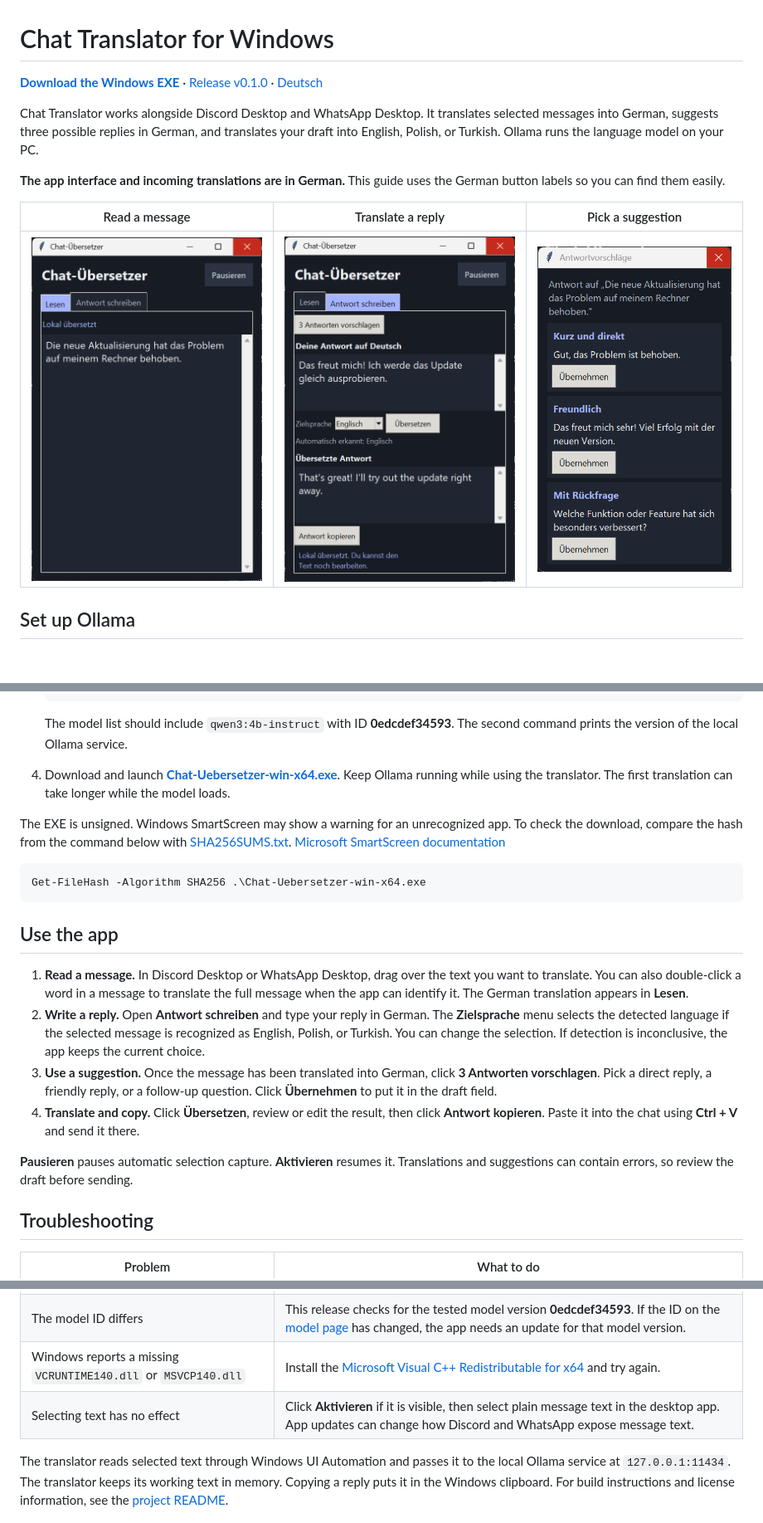
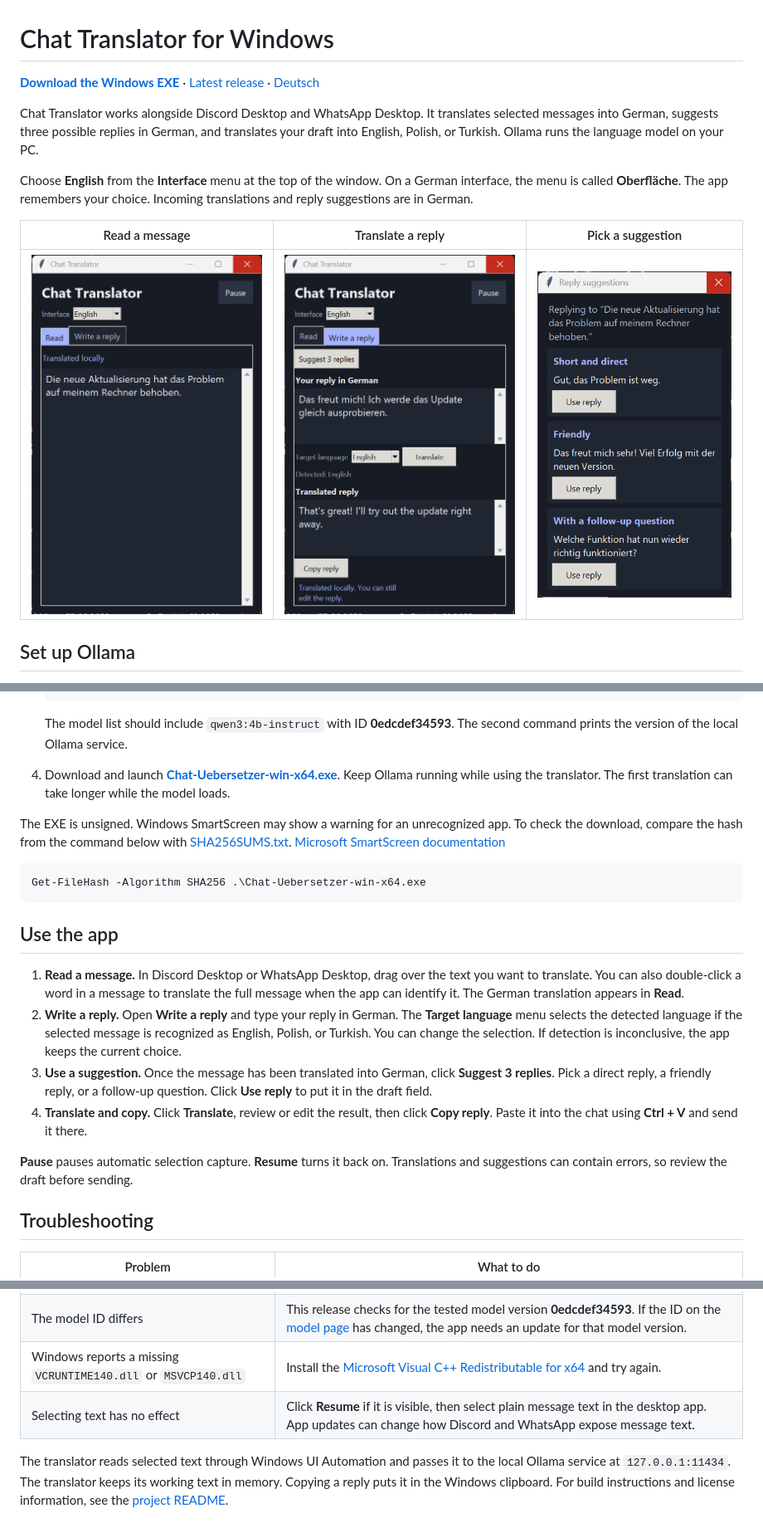
Before and after one commit to Doom666DE/chat-uebersetzer, a Markdown page: README.en.md, 3 parts joined by grey strips. Shown at 83% size. GitHub-like rendering; pictures changed too: docs/screenshots/antwort-schreiben.png, docs/screenshots/antwortvorschlaege.png, docs/screenshots/lesen.png; blank space fills up the shorter version.

```diff
--- a/README.en.md
+++ b/README.en.md
@@ -1,14 +1,14 @@
 # Chat Translator for Windows
 
-[**Download the Windows EXE**](https://github.com/Doom666DE/chat-uebersetzer/releases/download/v0.1.0/Chat-Uebersetzer-win-x64.exe) · [Release v0.1.0](https://github.com/Doom666DE/chat-uebersetzer/releases/tag/v0.1.0) · [Deutsch](README.md)
+[**Download the Windows EXE**](https://github.com/Doom666DE/chat-uebersetzer/releases/latest/download/Chat-Uebersetzer-win-x64.exe) · [Latest release](https://github.com/Doom666DE/chat-uebersetzer/releases/latest) · [Deutsch](README.md)
 
 Chat Translator works alongside Discord Desktop and WhatsApp Desktop. It translates selected messages into German, suggests three possible replies in German, and translates your draft into English, Polish, or Turkish. Ollama runs the language model on your PC.
 
-**The app interface and incoming translations are in German.** This guide uses the German button labels so you can find them easily.
+Choose **English** from the **Interface** menu at the top of the window. On a German interface, the menu is called **Oberfläche**. The app remembers your choice. Incoming translations and reply suggestions are in German.
 
 | Read a message | Translate a reply | Pick a suggestion |
 | --- | --- | --- |
-| <img src="docs/screenshots/lesen.png" alt="Reading tab showing a German translation" width="300"> | <img src="docs/screenshots/antwort-schreiben.png" alt="Reply tab showing a German draft and its English translation" width="300"> | <img src="docs/screenshots/antwortvorschlaege.png" alt="Dialog with three German reply suggestions" width="250"> |
+| <img src="docs/screenshots/read.png" alt="English Read tab showing a German translation" width="300"> | <img src="docs/screenshots/write-a-reply.png" alt="English reply tab showing a German draft and its English translation" width="300"> | <img src="docs/screenshots/reply-suggestions.png" alt="English dialog with three German reply suggestions" width="250"> |
 
 ## Set up Ollama
 
@@ -41,12 +41,12 @@ Get-FileHash -Algorithm SHA256 .\Chat-Uebersetzer-win-x64.exe
 
 ## Use the app
 
-1. **Read a message.** In Discord Desktop or WhatsApp Desktop, drag over the text you want to translate. You can also double-click a word in a message to translate the full message when the app can identify it. The German translation appears in **Lesen**.
-2. **Write a reply.** Open **Antwort schreiben** and type your reply in German. The **Zielsprache** menu selects the detected language if the selected message is recognized as English, Polish, or Turkish. You can change the selection. If detection is inconclusive, the app keeps the current choice.
-3. **Use a suggestion.** Once the message has been translated into German, click **3 Antworten vorschlagen**. Pick a direct reply, a friendly reply, or a follow-up question. Click **Übernehmen** to put it in the draft field.
-4. **Translate and copy.** Click **Übersetzen**, review or edit the result, then click **Antwort kopieren**. Paste it into the chat using **Ctrl + V** and send it there.
+1. **Read a message.** In Discord Desktop or WhatsApp Desktop, drag over the text you want to translate. You can also double-click a word in a message to translate the full message when the app can identify it. The German translation appears in **Read**.
+2. **Write a reply.** Open **Write a reply** and type your reply in German. The **Target language** menu selects the detected language if the selected message is recognized as English, Polish, or Turkish. You can change the selection. If detection is inconclusive, the app keeps the current choice.
+3. **Use a suggestion.** Once the message has been translated into German, click **Suggest 3 replies**. Pick a direct reply, a friendly reply, or a follow-up question. Click **Use reply** to put it in the draft field.
+4. **Translate and copy.** Click **Translate**, review or edit the result, then click **Copy reply**. Paste it into the chat using **Ctrl + V** and send it there.
 
-**Pausieren** pauses automatic selection capture. **Aktivieren** resumes it. Translations and suggestions can contain errors, so review the draft before sending.
+**Pause** pauses automatic selection capture. **Resume** turns it back on. Translations and suggestions can contain errors, so review the draft before sending.
 
 ## Troubleshooting
 
@@ -57,6 +57,6 @@ Get-FileHash -Algorithm SHA256 .\Chat-Uebersetzer-win-x64.exe
 | The app cannot find the model | Run `ollama pull qwen3:4b-instruct` and wait for it to finish. Check the result with `ollama list`. |
 | The model ID differs | This release checks for the tested model version **0edcdef34593**. If the ID on the [model page](https://ollama.com/library/qwen3:4b-instruct) has changed, the app needs an update for that model version. |
 | Windows reports a missing `VCRUNTIME140.dll` or `MSVCP140.dll` | Install the [Microsoft Visual C++ Redistributable for x64](https://learn.microsoft.com/cpp/windows/latest-supported-vc-redist) and try again. |
-| Selecting text has no effect | Click **Aktivieren** if it is visible, then select plain message text in the desktop app. App updates can change how Discord and WhatsApp expose message text. |
+| Selecting text has no effect | Click **Resume** if it is visible, then select plain message text in the desktop app. App updates can change how Discord and WhatsApp expose message text. |
 
 The translator reads selected text through Windows UI Automation and passes it to the local Ollama service at `127.0.0.1:11434`. The translator keeps its working text in memory. Copying a reply puts it in the Windows clipboard. For build instructions and license information, see the [project README](README.md#aus-dem-quellcode-starten-oder-bauen).
```
Also changed, not shown: other parts of README.en.md (+2 -2 lines), Ollama-Anleitung.md (+1 -1 lines), README.md (+4 -3 lines), 2 other files.
